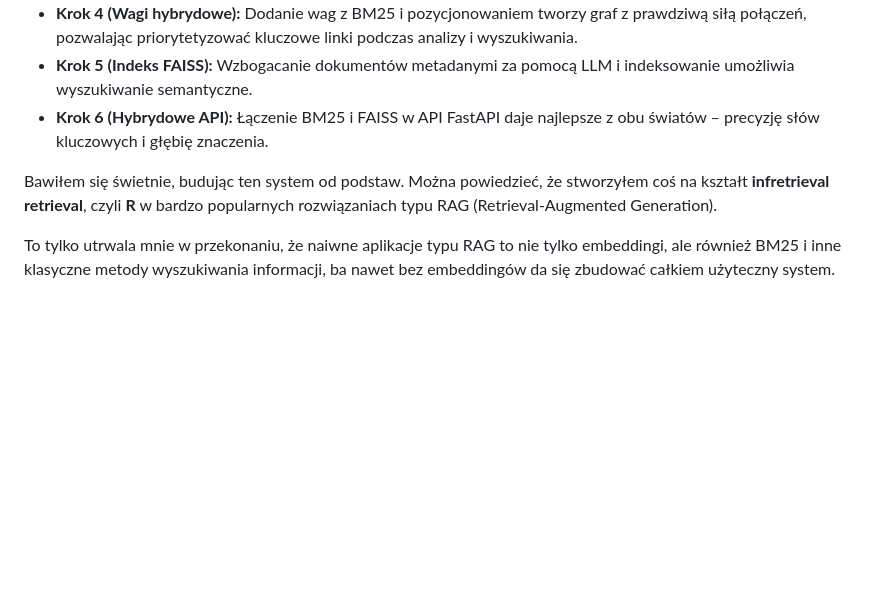
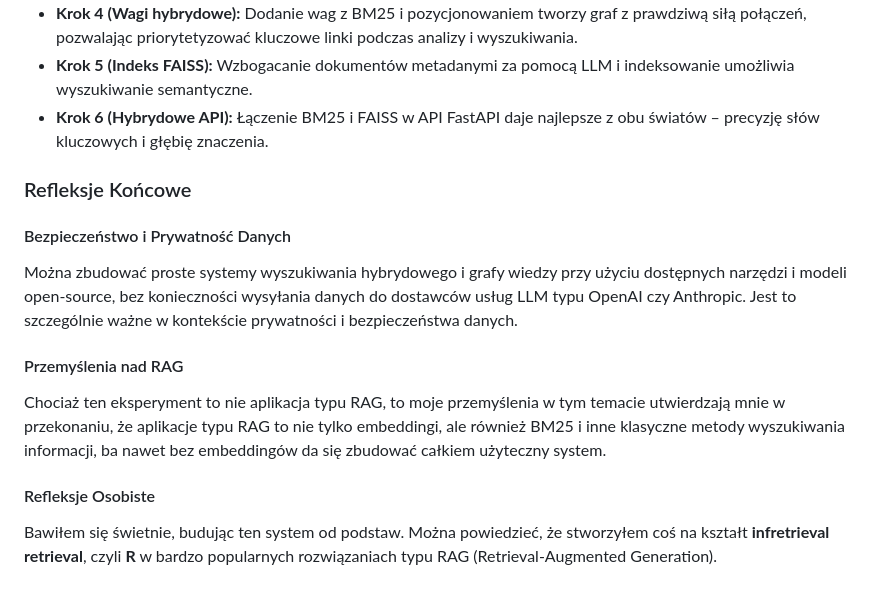
Before and after one commit to bartoszgolebiowski/knowladge-base, a Markdown page: linkedin_article.md, the part around the change. Drawn GitHub-style; blank space fills up the shorter version.

Commit message:
Add final reflections on hybrid search systems and RAG applications

```diff
--- a/linkedin_article.md
+++ b/linkedin_article.md
@@ -179,6 +179,13 @@ Zrobiłem to za pomocą dynamicznego HTML i JavaScript, który to pobierał graf
 - **Krok 5 (Indeks FAISS):** Wzbogacanie dokumentów metadanymi za pomocą LLM i indeksowanie umożliwia wyszukiwanie semantyczne.
 - **Krok 6 (Hybrydowe API):** Łączenie BM25 i FAISS w API FastAPI daje najlepsze z obu światów – precyzję słów kluczowych i głębię znaczenia.
 
+### Refleksje Końcowe
+
+#### Bezpieczeństwo i Prywatność Danych
+Można zbudować proste systemy wyszukiwania hybrydowego i grafy wiedzy przy użyciu dostępnych narzędzi i modeli open-source, bez konieczności wysyłania danych do dostawców usług LLM typu OpenAI czy Anthropic. Jest to szczególnie ważne w kontekście prywatności i bezpieczeństwa danych.
+
+#### Przemyślenia nad RAG
+Chociaż ten eksperyment to nie aplikacja typu RAG, to moje przemyślenia w tym temacie utwierdzają mnie w przekonaniu, że aplikacje typu RAG to nie tylko embeddingi, ale również BM25 i inne klasyczne metody wyszukiwania informacji, ba nawet bez embeddingów da się zbudować całkiem użyteczny system.
+
+#### Refleksje Osobiste
 Bawiłem się świetnie, budując ten system od podstaw. Można powiedzieć, że stworzyłem coś na kształt **infretrieval retrieval**, czyli **R** w bardzo popularnych rozwiązaniach typu RAG (Retrieval-Augmented Generation).
-
-To tylko utrwala mnie w przekonaniu, że naiwne aplikacje typu RAG to nie tylko embeddingi, ale również BM25 i inne klasyczne metody wyszukiwania informacji, ba nawet bez embeddingów da się zbudować całkiem użyteczny system.
```
